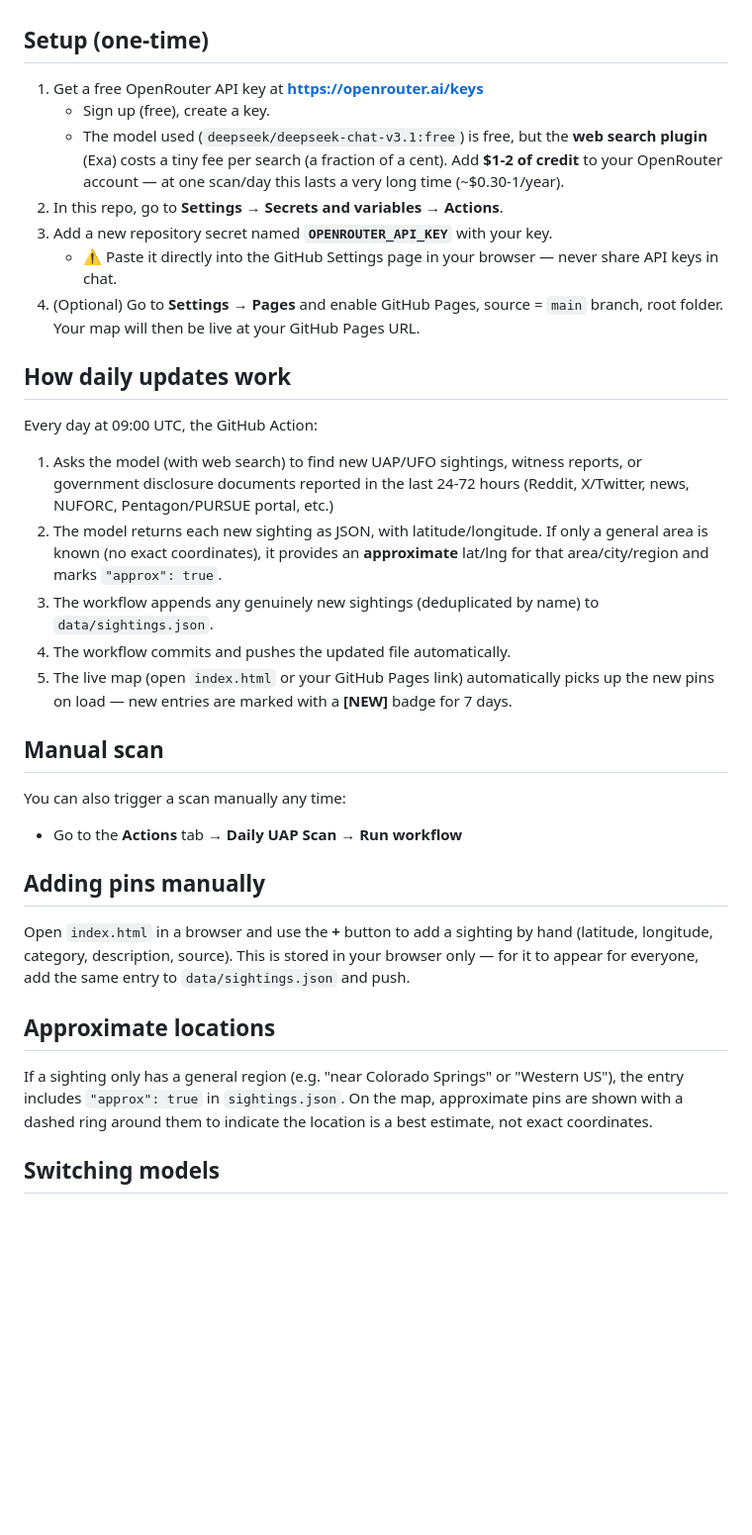
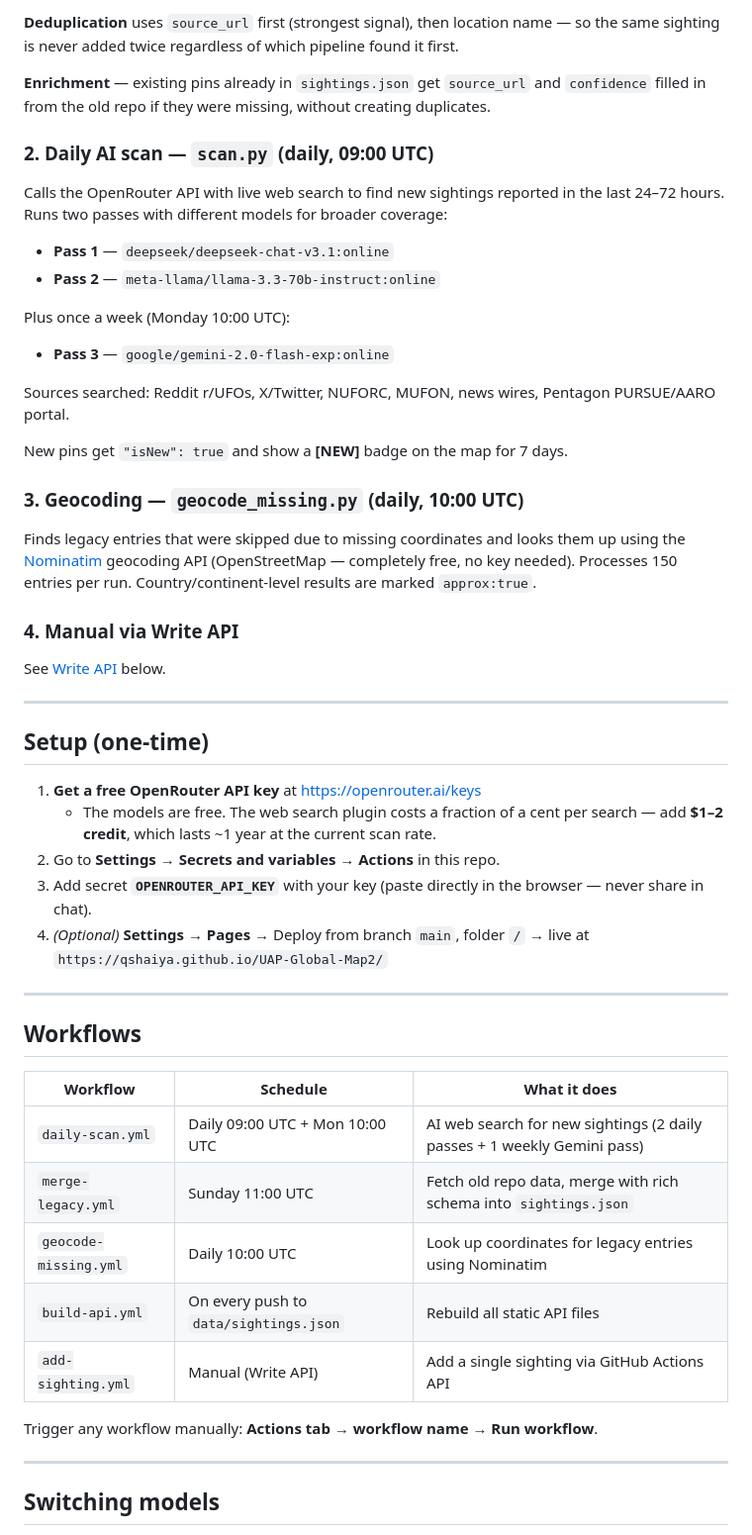
Before and after one commit to qshaiya/UAP-Global-Map2, a Markdown page: README.md, the part around one of its changes. Shown at 99% size. Drawn GitHub-style; blank space fills up the shorter version.

Commit message:
Update README with full pipeline docs, legend, and enriched schema

```diff
--- a/README.md
+++ b/README.md
@@ -12,35 +70,54 @@ Live repo: [https://github.com/qshaiya/UAP-Global-Map2](https://qshaiya.github.i
+**Deduplication** uses `source_url` first (strongest signal), then location name — so the same sighting is never added twice regardless of which pipeline found it first.
+
+**Enrichment** — existing pins already in `sightings.json` get `source_url` and `confidence` filled in from the old repo if they were missing, without creating duplicates.
+
+### 2. Daily AI scan — `scan.py` (daily, 09:00 UTC)
+
+Calls the OpenRouter API with live web search to find new sightings reported in the last 24–72 hours. Runs two passes with different models for broader coverage:
+
+- **Pass 1** — `deepseek/deepseek-chat-v3.1:online`
+- **Pass 2** — `meta-llama/llama-3.3-70b-instruct:online`
+
+Plus once a week (Monday 10:00 UTC):
+- **Pass 3** — `google/gemini-2.0-flash-exp:online`
+
+Sources searched: Reddit r/UFOs, X/Twitter, NUFORC, MUFON, news wires, Pentagon PURSUE/AARO portal.
+
+New pins get `"isNew": true` and show a **[NEW]** badge on the map for 7 days.
+
+### 3. Geocoding — `geocode_missing.py` (daily, 10:00 UTC)
+
+Finds legacy entries that were skipped due to missing coordinates and looks them up using the [Nominatim](https://nominatim.openstreetmap.org/) geocoding API (OpenStreetMap — completely free, no key needed). Processes 150 entries per run. Country/continent-level results are marked `approx:true`.
+
+### 4. Manual via Write API
+
+See [Write API](#write-api-post) below.
+
+---
 
 ## Setup (one-time)
 
-1. Get a free OpenRouter API key at **https://openrouter.ai/keys**
-   - Sign up (free), create a key.
-   - The model used (`deepseek/deepseek-chat-v3.1:free`) is free, but the **web search plugin** (Exa) costs a tiny fee per search (a fraction of a cent). Add **$1-2 of credit** to your OpenRouter account — at one scan/day this lasts a very long time (~$0.30-1/year).
-2. In this repo, go to **Settings → Secrets and variables → Actions**.
-3. Add a new repository secret named **`OPENROUTER_API_KEY`** with your key.
-   - ⚠️ Paste it directly into the GitHub Settings page in your browser — never share API keys in chat.
-4. (Optional) Go to **Settings → Pages** and enable GitHub Pages, source = `main` branch, root folder. Your map will then be live at your GitHub Pages URL.
+1. **Get a free OpenRouter API key** at https://openrouter.ai/keys
+   - The models are free. The web search plugin costs a fraction of a cent per search — add **$1–2 credit**, which lasts ~1 year at the current scan rate.
+2. Go to **Settings → Secrets and variables → Actions** in this repo.
+3. Add secret **`OPENROUTER_API_KEY`** with your key (paste directly in the browser — never share in chat).
+4. *(Optional)* **Settings → Pages** → Deploy from branch `main`, folder `/` → live at `https://qshaiya.github.io/UAP-Global-Map2/`
 
-## How daily updates work
+---
 
-Every day at 09:00 UTC, the GitHub Action:
-1. Asks the model (with web search) to find new UAP/UFO sightings, witness reports, or government disclosure documents reported in the last 24-72 hours (Reddit, X/Twitter, news, NUFORC, Pentagon/PURSUE portal, etc.)
-2. The model returns each new sighting as JSON, with latitude/longitude. If only a general area is known (no exact coordinates), it provides an **approximate** lat/lng for that area/city/region and marks `"approx": true`.
-3. The workflow appends any genuinely new sightings (deduplicated by name) to `data/sightings.json`.
-4. The workflow commits and pushes the updated file automatically.
-5. The live map (open `index.html` or your GitHub Pages link) automatically picks up the new pins on load — new entries are marked with a **[NEW]** badge for 7 days.
+## Workflows
 
-## Manual scan
+| Workflow | Schedule | What it does |
+|---|---|---|
+| `daily-scan.yml` | Daily 09:00 UTC + Mon 10:00 UTC | AI web search for new sightings (2 daily passes + 1 weekly Gemini pass) |
+| `merge-legacy.yml` | Sunday 11:00 UTC | Fetch old repo data, merge with rich schema into `sightings.json` |
+| `geocode-missing.yml` | Daily 10:00 UTC | Look up coordinates for legacy entries using Nominatim |
+| `build-api.yml` | On every push to `data/sightings.json` | Rebuild all static API files |
+| `add-sighting.yml` | Manual (Write API) | Add a single sighting via GitHub Actions API |
 
-You can also trigger a scan manually any time:
-- Go to the **Actions** tab → **Daily UAP Scan** → **Run workflow**
+Trigger any workflow manually: **Actions tab → workflow name → Run workflow**.
 
-## Adding pins manually
-
-Open `index.html` in a browser and use the **+** button to add a sighting by hand (latitude, longitude, category, description, source). This is stored in your browser only — for it to appear for everyone, add the same entry to `data/sightings.json` and push.
-
-## Approximate locations
-
-If a sighting only has a general region (e.g. "near Colorado Springs" or "Western US"), the entry includes `"approx": true` in `sightings.json`. On the map, approximate pins are shown with a dashed ring around them to indicate the location is a best estimate, not exact coordinates.
+---
 
 ## Switching models
 
```
Also changed, not shown: other parts of README.md (+191 -5 lines).
